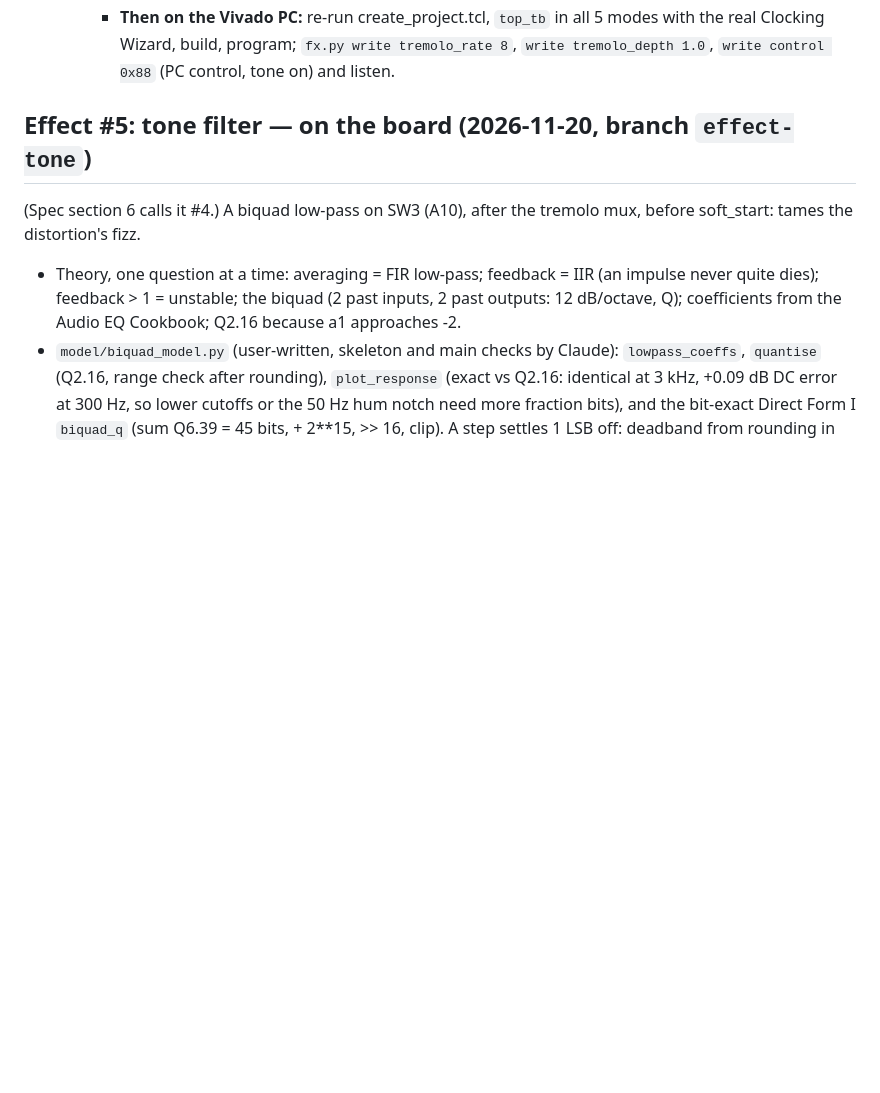
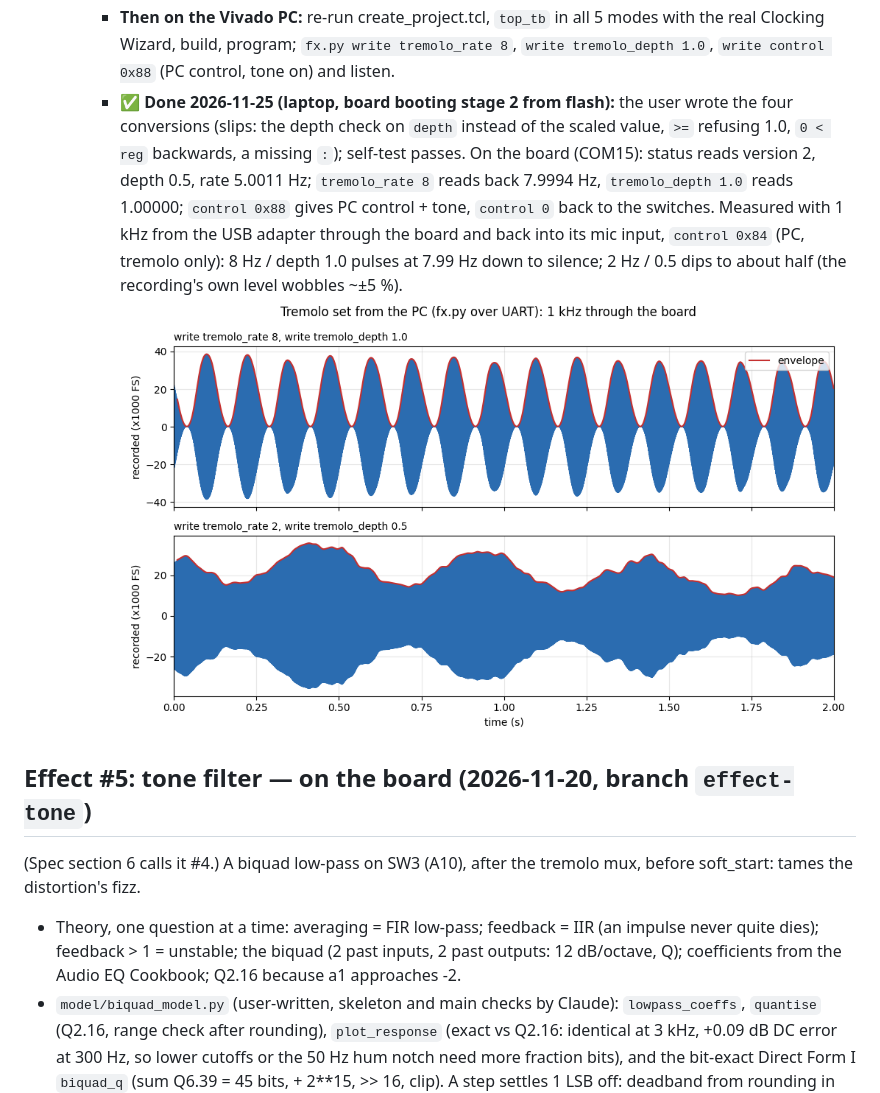
Before and after one commit to higgyone/guitar-fx, a Markdown page: docs/progress.md, the part around the change. Rendered like a GitHub page; pictures changed too: docs/img/tremolo_uart.png (added); blank space fills up the shorter version.

Commit message:
fx.py: tremolo depth/rate conversions; board test of UART stage 2 (rate 7.9994 Hz, depth 1.0, control 0x88) logged in progress.md with plot

```diff
--- a/docs/progress.md
+++ b/docs/progress.md
@@ -183,6 +183,18 @@ every session (either PC); update it at the end.**
       all 5 modes with the real Clocking Wizard, build, program;
       `fx.py write tremolo_rate 8`, `write tremolo_depth 1.0`,
       `write control 0x88` (PC control, tone on) and listen.
+    - ✅ **Done 2026-11-25 (laptop, board booting stage 2 from flash):**
+      the user wrote the four conversions (slips: the depth check on
+      `depth` instead of the scaled value, `>=` refusing 1.0, `0 < reg`
+      backwards, a missing `:`); self-test passes. On the board (COM15):
+      status reads version 2, depth 0.5, rate 5.0011 Hz; `tremolo_rate 8`
+      reads back 7.9994 Hz, `tremolo_depth 1.0` reads 1.00000;
+      `control 0x88` gives PC control + tone, `control 0` back to the
+      switches. Measured with 1 kHz from the USB adapter through the board
+      and back into its mic input, `control 0x84` (PC, tremolo only):
+      8 Hz / depth 1.0 pulses at 7.99 Hz down to silence; 2 Hz / 0.5 dips
+      to about half (the recording's own level wobbles ~±5 %).
+      ![tremolo set over the UART](img/tremolo_uart.png)
 
 ## Effect #5: tone filter — on the board (2026-11-20, branch `effect-tone`)
 
```
Also changed, not shown: 1 other file.
